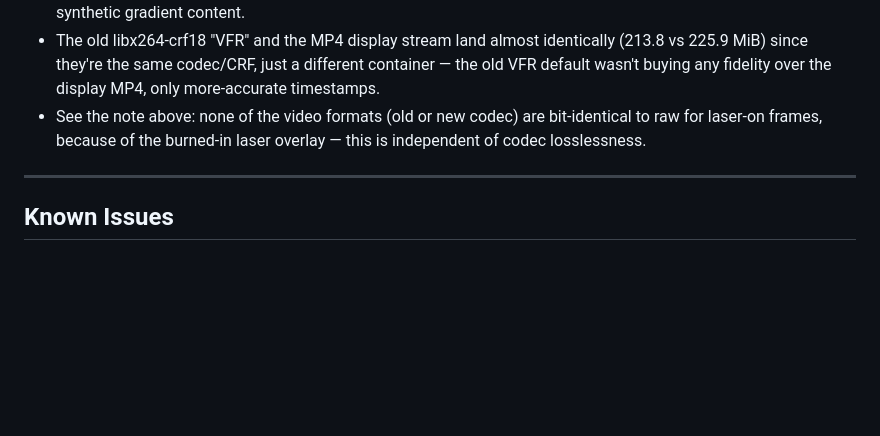
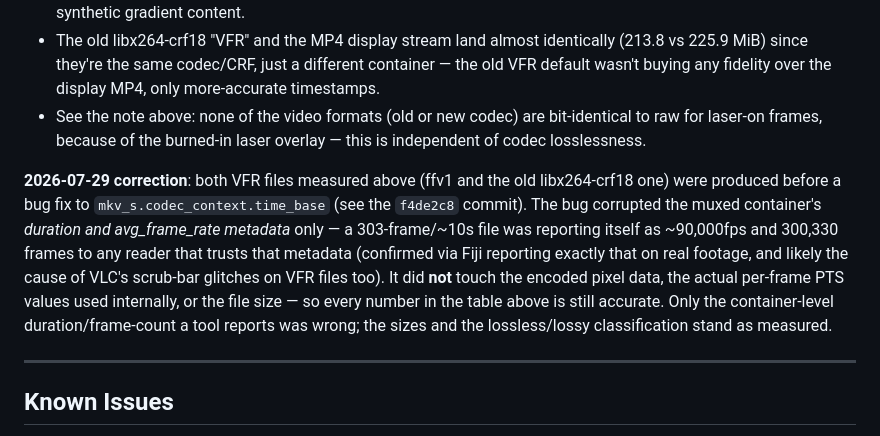
Before and after one commit to dairyking98/RoboCam3.1, a Markdown page: docs/recording_modes.md, the part around the change. GitHub-like rendering; blank space fills up the shorter version.

Commit message:
Note VFR metadata-corruption bug against the size comparison numbers
The size comparison added 2026-07-29 was measured on VFR files produced
before the codec_context.time_base fix (f4de2c8). Clarify that bug only
corrupted container duration/avg_frame_rate metadata, not pixel data or
file size, so the measured numbers still stand.

Co-Authored-By: Claude Sonnet 5 <noreply@anthropic.com>

```diff
--- a/docs/recording_modes.md
+++ b/docs/recording_modes.md
@@ -160,6 +160,19 @@ Takeaways:
   bit-identical to raw for laser-on frames, because of the burned-in laser
   overlay — this is independent of codec losslessness.
 
+**2026-07-29 correction**: both VFR files measured above (ffv1 and the old
+libx264-crf18 one) were produced before a bug fix to
+`mkv_s.codec_context.time_base` (see the `f4de2c8` commit). The bug corrupted
+the muxed container's *duration and avg_frame_rate metadata* only — a
+303-frame/~10s file was reporting itself as ~90,000fps and 300,330 frames to
+any reader that trusts that metadata (confirmed via Fiji reporting exactly
+that on real footage, and likely the cause of VLC's scrub-bar glitches on VFR
+files too). It did **not** touch the encoded pixel data, the actual per-frame
+PTS values used internally, or the file size — so every number in the table
+above is still accurate. Only the container-level duration/frame-count a tool
+reports was wrong; the sizes and the lossless/lossy classification stand as
+measured.
+
 ---
 
 ## Known Issues
```
